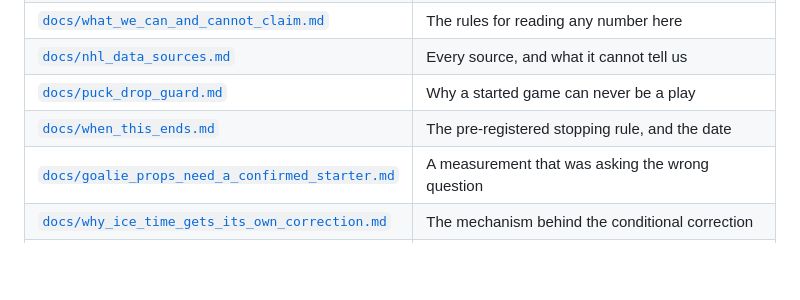
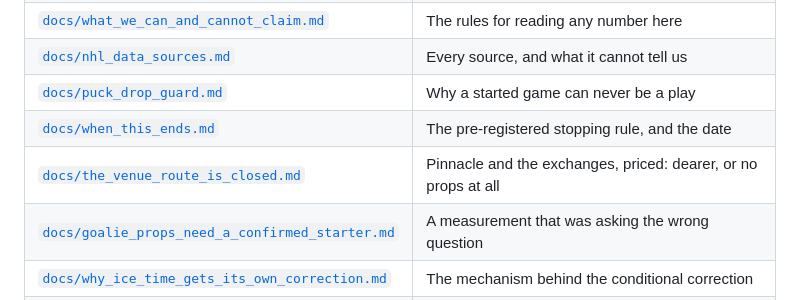
Before and after one commit to cooperross399/nhl-betting-lab, a Markdown page: README.md, the part around the change. Drawn GitHub-style; blank space fills up the shorter version.

```diff
--- a/README.md
+++ b/README.md
@@ -300,6 +300,7 @@ finish.
 | [`docs/nhl_data_sources.md`](docs/nhl_data_sources.md) | Every source, and what it cannot tell us |
 | [`docs/puck_drop_guard.md`](docs/puck_drop_guard.md) | Why a started game can never be a play |
 | [`docs/when_this_ends.md`](docs/when_this_ends.md) | The pre-registered stopping rule, and the date |
+| [`docs/the_venue_route_is_closed.md`](docs/the_venue_route_is_closed.md) | Pinnacle and the exchanges, priced: dearer, or no props at all |
 | [`docs/goalie_props_need_a_confirmed_starter.md`](docs/goalie_props_need_a_confirmed_starter.md) | A measurement that was asking the wrong question |
 | [`docs/why_ice_time_gets_its_own_correction.md`](docs/why_ice_time_gets_its_own_correction.md) | The mechanism behind the conditional correction |
 | [`docs/provider_allowlist_approval.md`](docs/provider_allowlist_approval.md) | How a market becomes trusted |
```
Also changed, not shown: CLAUDE.md (+40 -0 lines), docs/the_venue_route_is_closed.md (added, +76 -0 lines).
